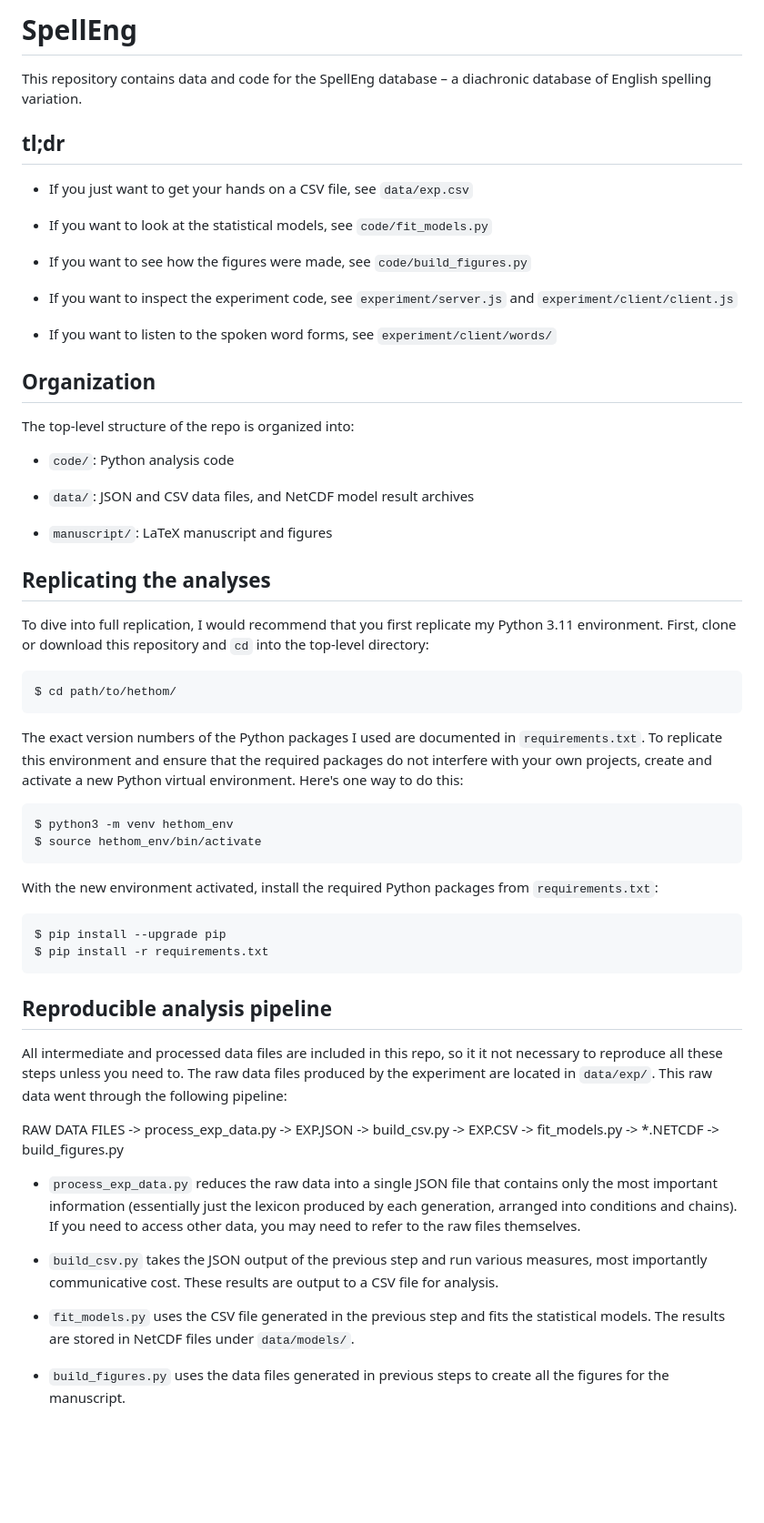
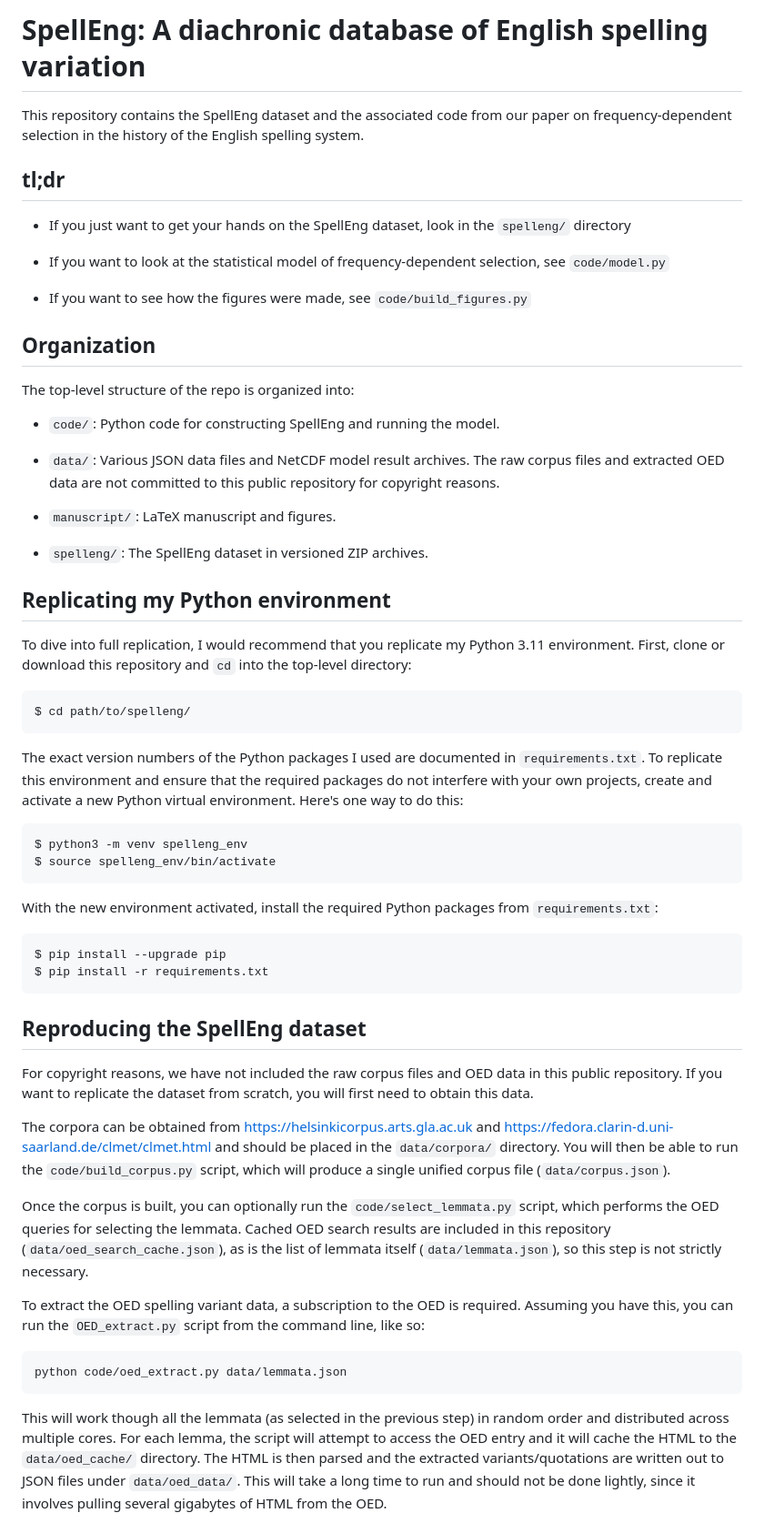
Before and after one commit to jwcarr/spelleng, a Markdown page: README.md, the part around one of its changes. Shown at 91% size. Rendered like a GitHub page; blank space fills up the shorter version.

Commit message:
Update readme with basic information

````diff
--- a/README.md
+++ b/README.md
@@ -1,21 +1,17 @@
-SpellEng
-========
+SpellEng: A diachronic database of English spelling variation
+=============================================================
 
-This repository contains data and code for the SpellEng database – a diachronic database of English spelling variation.
+This repository contains the SpellEng dataset and the associated code from our paper on frequency-dependent selection in the history of the English spelling system.
 
 
 tl;dr
 -----
 
-- If you just want to get your hands on a CSV file, see `data/exp.csv`
+- If you just want to get your hands on the SpellEng dataset, look in the `spelleng/` directory
 
-- If you want to look at the statistical models, see `code/fit_models.py`
+- If you want to look at the statistical model of frequency-dependent selection, see `code/model.py`
 
 - If you want to see how the figures were made, see `code/build_figures.py`
-
-- If you want to inspect the experiment code, see `experiment/server.js` and `experiment/client/client.js`
-
-- If you want to listen to the spoken word forms, see `experiment/client/words/`
 
 
 Organization
@@ -23,27 +19,29 @@ Organization
 
 The top-level structure of the repo is organized into:
 
-- `code/`: Python analysis code
+- `code/`: Python code for constructing SpellEng and running the model.
 
-- `data/`: JSON and CSV data files, and NetCDF model result archives
+- `data/`: Various JSON data files and NetCDF model result archives. The raw corpus files and extracted OED data are not committed to this public repository for copyright reasons.
 
-- `manuscript/`: LaTeX manuscript and figures
+- `manuscript/`: LaTeX manuscript and figures.
+
+- `spelleng/`: The SpellEng dataset in versioned ZIP archives.
 
 
-Replicating the analyses
-------------------------
+Replicating my Python environment
+---------------------------------
 
-To dive into full replication, I would recommend that you first replicate my Python 3.11 environment. First, clone or download this repository and `cd` into the top-level directory:
+To dive into full replication, I would recommend that you replicate my Python 3.11 environment. First, clone or download this repository and `cd` into the top-level directory:
 
 ```bash
-$ cd path/to/hethom/
+$ cd path/to/spelleng/
 ```
 
 The exact version numbers of the Python packages I used are documented in `requirements.txt`. To replicate this environment and ensure that the required packages do not interfere with your own projects, create and activate a new Python virtual environment. Here's one way to do this:
 
 ```bash
-$ python3 -m venv hethom_env
-$ source hethom_env/bin/activate
+$ python3 -m venv spelleng_env
+$ source spelleng_env/bin/activate
 ```
 
 With the new environment activated, install the required Python packages from `requirements.txt`:
@@ -54,18 +52,20 @@ $ pip install -r requirements.txt
 ```
 
 
-Reproducible analysis pipeline
-------------------------------
+Reproducing the SpellEng dataset
+--------------------------------
 
-All intermediate and processed data files are included in this repo, so it it not necessary to reproduce all these steps unless you need to. The raw data files produced by the experiment are located in `data/exp/`. This raw data went through the following pipeline:
+For copyright reasons, we have not included the raw corpus files and OED data in this public repository. If you want to replicate the dataset from scratch, you will first need to obtain this data.
 
-RAW DATA FILES -> process_exp_data.py -> EXP.JSON -> build_csv.py -> EXP.CSV -> fit_models.py -> \*.NETCDF -> build_figures.py
+The corpora can be obtained from https://helsinkicorpus.arts.gla.ac.uk and https://fedora.clarin-d.uni-saarland.de/clmet/clmet.html and should be placed in the `data/corpora/` directory. You will then be able to run the `code/build_corpus.py` script, which will produce a single unified corpus file (`data/corpus.json`).
 
-- `process_exp_data.py` reduces the raw data into a single JSON file that contains only the most important information (essentially just the lexicon produced by each generation, arranged into conditions and chains). If you need to access other data, you may need to refer to the raw files themselves.
+Once the corpus is built, you can optionally run the `code/select_lemmata.py` script, which performs the OED queries for selecting the lemmata. Cached OED search results are included in this repository (`data/oed_search_cache.json`), as is the list of lemmata itself (`data/lemmata.json`), so this step is not strictly necessary.
 
-- `build_csv.py` takes the JSON output of the previous step and run various measures, most importantly communicative cost. These results are output to a CSV file for analysis.
+To extract the OED spelling variant data, a subscription to the OED is required. Assuming you have this, you can run the `OED_extract.py` script from the command line, like so:
 
-- `fit_models.py` uses the CSV file generated in the previous step and fits the statistical models. The results are stored in NetCDF files under `data/models/`.
+```bash
+python code/oed_extract.py data/lemmata.json
+```
 
-- `build_figures.py` uses the data files generated in previous steps to create all the figures for the manuscript.
+This will work though all the lemmata (as selected in the previous step) in random order and distributed across multiple cores. For each lemma, the script will attempt to access the OED entry and it will cache the HTML to the `data/oed_cache/` directory. The HTML is then parsed and the extracted variants/quotations are written out to JSON files under `data/oed_data/`. This will take a long time to run and should not be done lightly, since it involves pulling several gigabytes of HTML from the OED.
 
````
Also changed, not shown: other parts of README.md (+7 -0 lines).
